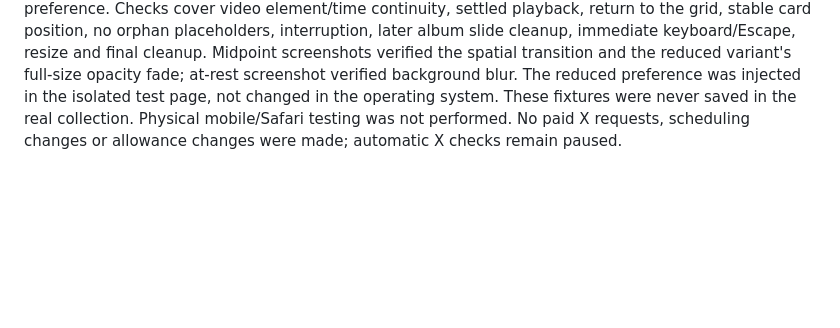
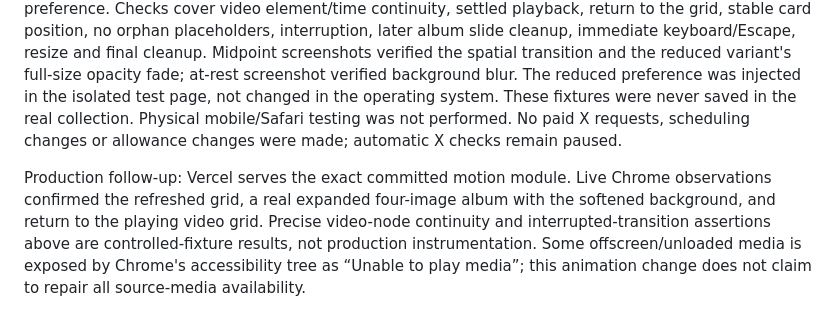
Before and after one commit to Tazolomtadze1992/Bookmark-App, a Markdown page: PROJECT_BRIEF.md, the part around the change. Drawn GitHub-style; blank space fills up the shorter version.

Commit message:
Record deployed detail animation verification

```diff
--- a/PROJECT_BRIEF.md
+++ b/PROJECT_BRIEF.md
@@ -656,3 +656,5 @@ Replaced the old whole-dialog vertical fade with a card-to-media transform: 320m
 Rapid closes sample the current rendered frame. Resize or preference changes settle motion; keyboard opening and Escape are immediate, with focus restored to the active reference. Reduced motion uses a short stationary fade (120ms open/100ms close) and keeps videos paused. Albums open from their cover; closing from a later slide fades instead of incorrectly shrinking a different image into the cover. Offscreen return targets also fade. No new libraries or interface controls were introduced.
 
 Controlled validation: all 27 existing JavaScript tests, syntax checks, cloud build and diff checks passed. A separate local fixture with generated video, portrait image, two-image album and text reference passed 14 browser checks in normal mode and the same 14 with an injected reduced-motion preference. Checks cover video element/time continuity, settled playback, return to the grid, stable card position, no orphan placeholders, interruption, later album slide cleanup, immediate keyboard/Escape, resize and final cleanup. Midpoint screenshots verified the spatial transition and the reduced variant's full-size opacity fade; at-rest screenshot verified background blur. The reduced preference was injected in the isolated test page, not changed in the operating system. These fixtures were never saved in the real collection. Physical mobile/Safari testing was not performed. No paid X requests, scheduling changes or allowance changes were made; automatic X checks remain paused.
+
+Production follow-up: Vercel serves the exact committed motion module. Live Chrome observations confirmed the refreshed grid, a real expanded four-image album with the softened background, and return to the playing video grid. Precise video-node continuity and interrupted-transition assertions above are controlled-fixture results, not production instrumentation. Some offscreen/unloaded media is exposed by Chrome's accessibility tree as “Unable to play media”; this animation change does not claim to repair all source-media availability.
```
